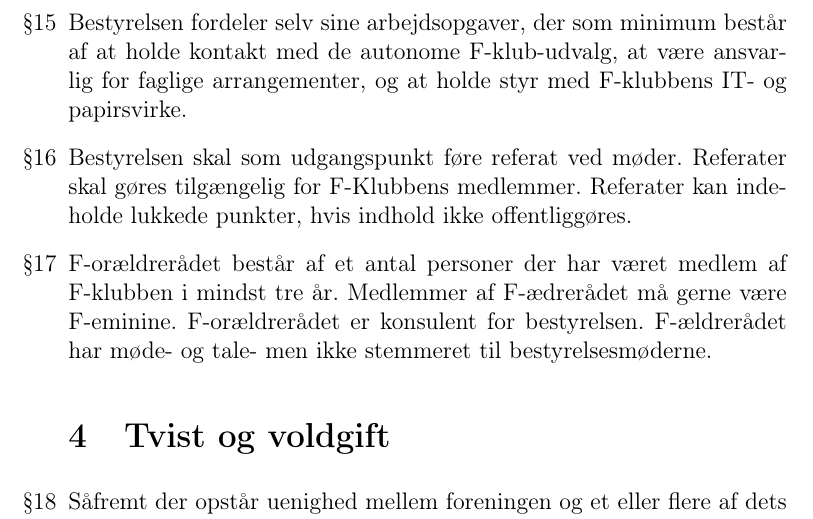
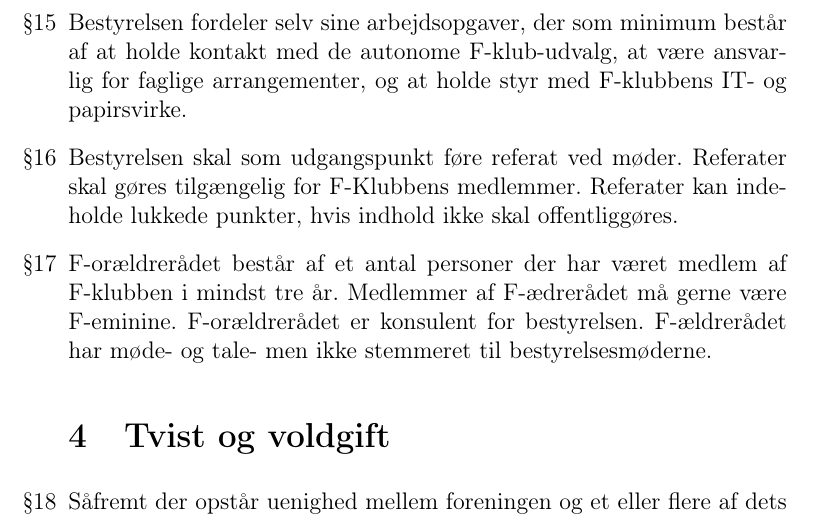
Before and after one commit to f-klubben/vedtaegter, a LaTeX document (fklub-vedtaegter.tex): part of page 4 of 4, cut so that both start at the same text. Compiled offline with pdfLaTeX.

Commit message:
Update fklub-vedtaegter.tex

```diff
--- a/fklub-vedtaegter.tex
+++ b/fklub-vedtaegter.tex
@@ -142,7 +142,7 @@ være bestyrelsen i hænde senest en uge før mødet finder
 
 \item Bestyrelsen skal som udgangspunkt føre referat ved møder.
   Referater skal gøres tilgængelig for F-Klubbens medlemmer.
-  Referater kan indeholde lukkede punkter, hvis indhold ikke offentliggøres.
+  Referater kan indeholde lukkede punkter, hvis indhold ikke skal offentliggøres.
 
 \item F-orældrerådet består af et antal
   personer der har været medlem af F-klubben i mindst tre år.
```
